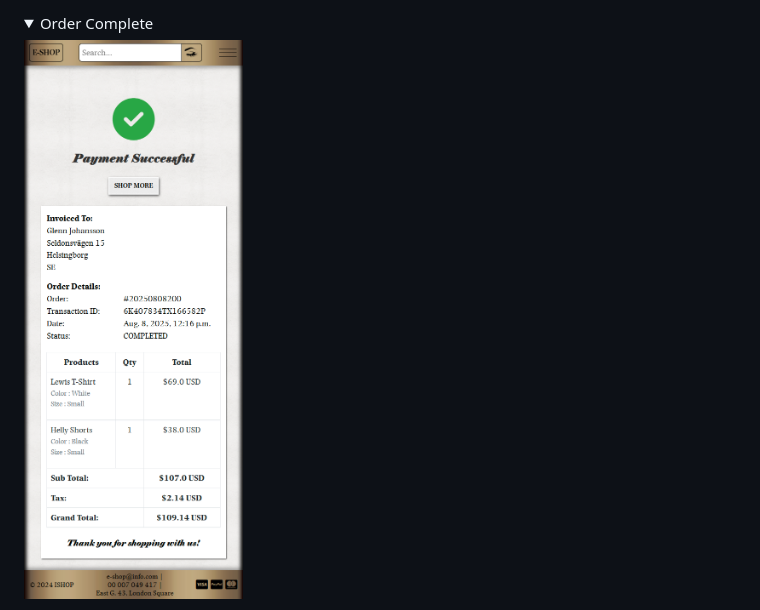
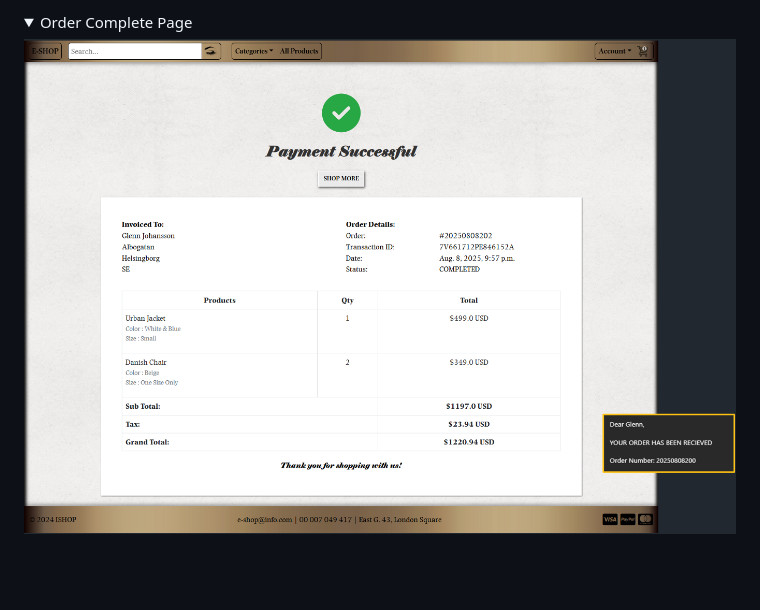
Before and after one commit to GlennJohansson85/e-shop, a Markdown page: readme.md, the part around the change printed below. Drawn GitHub-style; pictures changed too: docs/readme_images/order_complete-m.png; folded sections open; blank space fills up the shorter version.

Commit message:
Readme
Update screenshots of the website in desktop/smartphone view for the readme file.

Fixed the container in reset_password template. Container was outside the body in mobile view

```diff
--- a/readme.md
+++ b/readme.md
@@ -216,8 +224,8 @@ c) I want to update my personal or account details.
 </details>
 
 <details>
-    <summary>Order Complete</summary>
-    <img src="https://raw.githubusercontent.com/GlennJohansson85/e-shop/main/docs/readme_images/order_complete-m.png" alt="Screenshot of Page 'Order Complete' in desktop view">
+    <summary>Order Complete Page</summary>
+    <img src="https://raw.githubusercontent.com/GlennJohansson85/e-shop/main/docs/readme_images/order_complete-m.png" alt="Screenshot of Page 'Order Complete' in Smartphone view">
 </details>
 
 <details>
```
Also changed, not shown: other parts of readme.md (+65 -52 lines), docs/readme_images/order-recieved-mail.png (added), docs/readme_images/reset_password-m.png (added), 3 other files.
